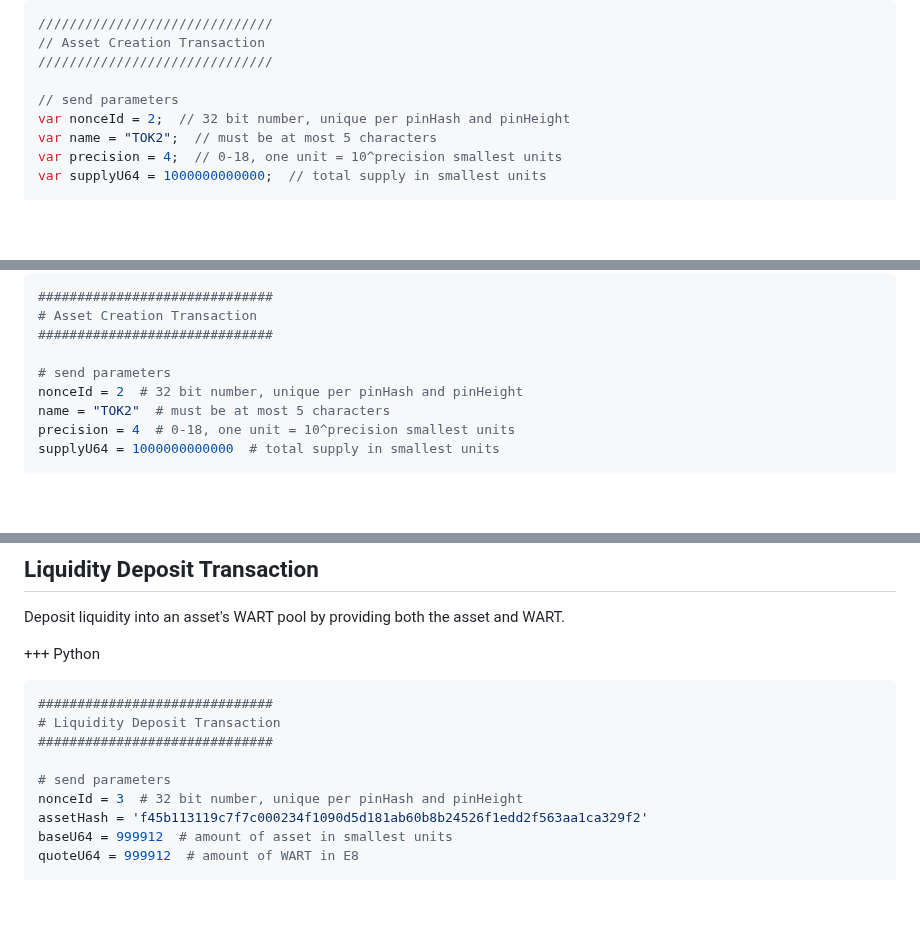
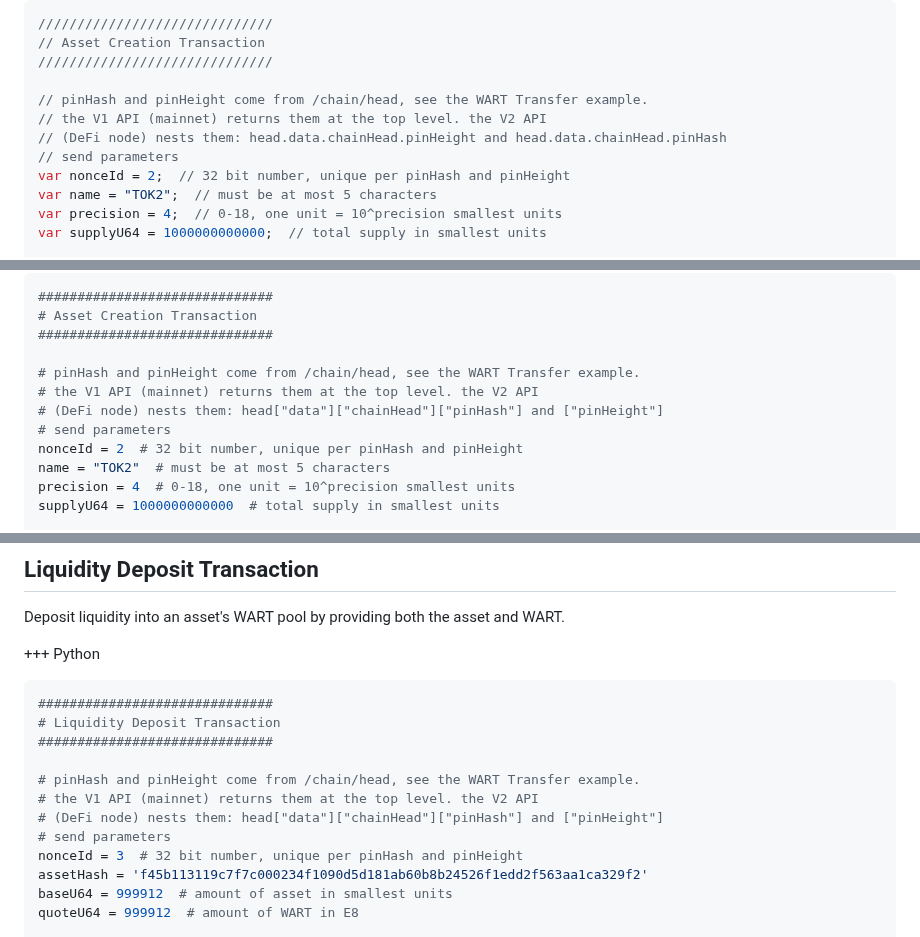
Before and after one commit to warthog-network/docs, a Markdown page: developers/integration/wallets.md, 3 parts joined by grey strips. Rendered like a GitHub page; blank space fills up the shorter version.

```diff
--- a/developers/integration/wallets.md
+++ b/developers/integration/wallets.md
@@ -561,6 +575,9 @@ print(rep.content)
 // Asset Creation Transaction
 //////////////////////////////
 
+// pinHash and pinHeight come from /chain/head, see the WART Transfer example.
+// the V1 API (mainnet) returns them at the top level. the V2 API
+// (DeFi node) nests them: head.data.chainHead.pinHeight and head.data.chainHead.pinHash
 // send parameters
 var nonceId = 2;  // 32 bit number, unique per pinHash and pinHeight
 var name = "TOK2";  // must be at most 5 characters
@@ -614,6 +631,9 @@ console.log("send result:", res);
 # Asset Creation Transaction
 ##############################
 
+# pinHash and pinHeight come from /chain/head, see the WART Transfer example.
+# the V1 API (mainnet) returns them at the top level. the V2 API
+# (DeFi node) nests them: head["data"]["chainHead"]["pinHash"] and ["pinHeight"]
 # send parameters
 nonceId = 2  # 32 bit number, unique per pinHash and pinHeight
 name = "TOK2"  # must be at most 5 characters
@@ -661,6 +681,9 @@ Deposit liquidity into an asset's WART pool by providing both the asset and WART
 # Liquidity Deposit Transaction
 ##############################
 
+# pinHash and pinHeight come from /chain/head, see the WART Transfer example.
+# the V1 API (mainnet) returns them at the top level. the V2 API
+# (DeFi node) nests them: head["data"]["chainHead"]["pinHash"] and ["pinHeight"]
 # send parameters
 nonceId = 3  # 32 bit number, unique per pinHash and pinHeight
 assetHash = 'f45b113119c7f7c000234f1090d5d181ab60b8b24526f1edd2f563aa1ca329f2'
```
Also changed, not shown: other parts of developers/integration/wallets.md (+46 -8 lines), developers/api/rest.md (+2 -0 lines), 1 other file.
